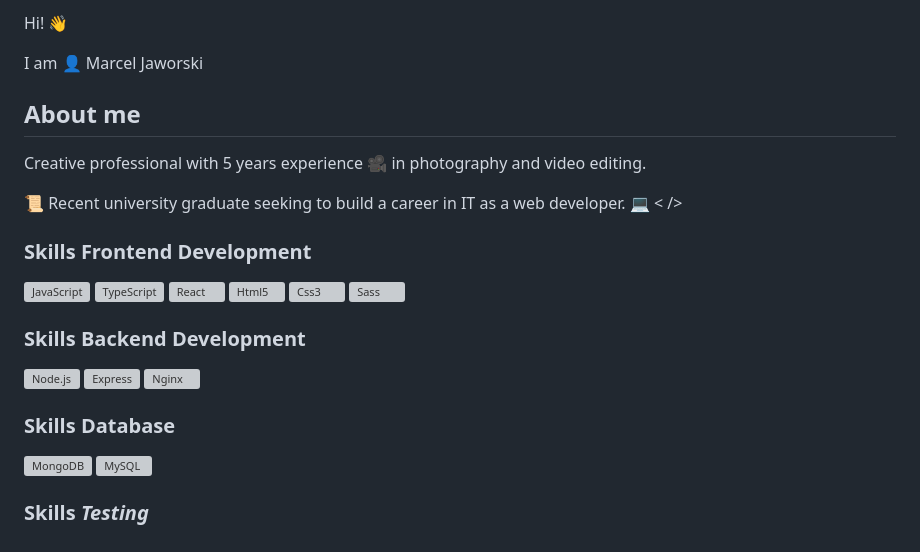
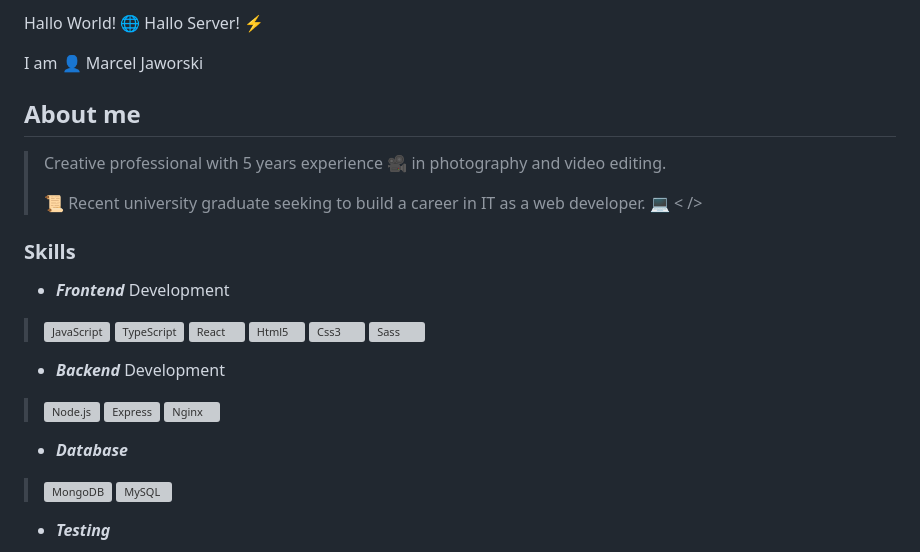
Before and after one commit to marceljaworski/marceljaworski, a Markdown page: README.md, the part around one of its changes. Rendered like a GitHub page; grey boxes are pictures that could not be loaded.

```diff
--- a/README.md
+++ b/README.md
@@ -1,54 +1,56 @@
-Hi! :wave:
+Hallo World! :globe_with_meridians: Hallo Server! :zap:
 
 I am :bust_in_silhouette: Marcel Jaworski
 
 ## About me
 
-Creative professional with 5 years experience :movie_camera: in photography and video editing.
+>Creative professional with 5 years experience :movie_camera: in photography and video editing.
+>
+>:scroll: Recent university graduate seeking to build a career in IT as a web developer. :computer: < />
 
-:scroll: Recent university graduate seeking to build a career in IT as a web developer. :computer: < />
+### Skills
 
-### Skills **Frontend** Development
+- ***Frontend*** Development
 
-<a href="https://developer.mozilla.org/en-US/docs/Web/JavaScript" target="blank">
-<img align="center" src="https://raw.githubusercontent.com/devicons/devicon/master/icons/javascript/javascript-original.svg" alt="JavaScript" height="40" width="40" />
-</a>
-<a href="https://www.typescriptlang.org/" target="blank">
-<img align="center" src="https://raw.githubusercontent.com/devicons/devicon/master/icons/typescript/typescript-original.svg" alt="TypeScript" height="40" width="40" />
-</a>
-<a href="https://reactjs.org/" target="blank">
-<img align="center" src="https://raw.githubusercontent.com/devicons/devicon/master/icons/react/react-original-wordmark.svg" alt="React" height="40" width="40" />
-</a>
-<a href="https://www.w3.org/html/" target="blank">
-<img align="center" src="https://raw.githubusercontent.com/devicons/devicon/master/icons/html5/html5-original-wordmark.svg" alt="Html5" height="40" width="40" />
-</a>
-<a href="https://www.w3schools.com/css/" target="blank">
-<img align="center" src="https://raw.githubusercontent.com/devicons/devicon/master/icons/css3/css3-original-wordmark.svg" alt="Css3" height="40" width="40" />
-</a>
-<a href="https://sass-lang.com" target="blank">
-<img align="center" src="https://raw.githubusercontent.com/devicons/devicon/master/icons/sass/sass-original.svg" alt="Sass" height="40" width="40" />
-</a><br>
+> <a href="https://developer.mozilla.org/en-US/docs/Web/JavaScript" target="blank">
+> <img align="center" src="https://raw.githubusercontent.com/devicons/devicon/master/icons/javascript/javascript-original.svg" alt="JavaScript"  height="40" width="40" />
+> </a>
+> <a href="https://www.typescriptlang.org/" target="blank">
+> <img align="center" src="https://raw.githubusercontent.com/devicons/devicon/master/icons/typescript/typescript-original.svg" alt="TypeScript" height="40" width="40" />
+> </a>
+> <a href="https://reactjs.org/" target="blank">
+> <img align="center" src="https://raw.githubusercontent.com/devicons/devicon/master/icons/react/react-original-wordmark.svg" alt="React" height="40" width="40" />
+> </a>
+> <a href="https://www.w3.org/html/" target="blank">
+> <img align="center" src="https://raw.githubusercontent.com/devicons/devicon/master/icons/html5/html5-original-wordmark.svg" alt="Html5" height="40" width="40" />
+> </a>
+> <a href="https://www.w3schools.com/css/" target="blank">
+> <img align="center" src="https://raw.githubusercontent.com/devicons/devicon/master/icons/css3/css3-original-wordmark.svg" alt="Css3" height="40" width="40" />
+> </a>
+> <a href="https://sass-lang.com" target="blank">
+> <img align="center" src="https://raw.githubusercontent.com/devicons/devicon/master/icons/sass/sass-original.svg" alt="Sass" height="40" width="40" />
+> </a><br>
 
-### Skills **Backend** Development
+- ***Backend*** Development
 
-<a href="https://nodejs.org" target="blank">
-<img align="center" src="https://raw.githubusercontent.com/devicons/devicon/master/icons/nodejs/nodejs-original-wordmark.svg" alt="Node.js" height="40" width="40" />
-</a>
-<a href="https://expressjs.com" target="blank">
-<img align="center" src="https://raw.githubusercontent.com/devicons/devicon/master/icons/express/express-original-wordmark.svg" alt="Express" height="40" width="40" />
-</a>
-<a href="https://www.nginx.com" target="blank">
-<img align="center" src="https://raw.githubusercontent.com/devicons/devicon/master/icons/nginx/nginx-original.svg" alt="Nginx" height="40" width="40" />
-</a>
+> <a href="https://nodejs.org" target="blank">
+> <img align="center" src="https://raw.githubusercontent.com/devicons/devicon/master/icons/nodejs/nodejs-original-wordmark.svg" alt="Node.js" height="40" width="40" />
+> </a>
+> <a href="https://expressjs.com" target="blank">
+> <img align="center" src="https://raw.githubusercontent.com/devicons/devicon/master/icons/express/express-original-wordmark.svg" alt="Express" height="40" width="40" />
+> </a>
+> <a href="https://www.nginx.com" target="blank">
+> <img align="center" src="https://raw.githubusercontent.com/devicons/devicon/master/icons/nginx/nginx-original.svg" alt="Nginx" height="40" width="40" />
+> </a>
 
-### Skills **Database**
+- ***Database***
 
-<a href="https://www.mongodb.com/" target="blank">
-<img align="center" src="https://raw.githubusercontent.com/devicons/devicon/master/icons/mongodb/mongodb-original-wordmark.svg" alt="MongoDB" height="40" width="40" />
-</a>
-<a href="https://www.mysql.com/" target="blank">
-<img align="center" src="https://raw.githubusercontent.com/devicons/devicon/master/icons/mysql/mysql-original-wordmark.svg" alt="MySQL" height="40" width="40" />
-</a>
+> <a href="https://www.mongodb.com/" target="blank">
+> <img align="center" src="https://raw.githubusercontent.com/devicons/devicon/master/icons/mongodb/mongodb-original-wordmark.svg" alt="MongoDB" height="40" width="40" />
+> </a>
+> <a href="https://www.mysql.com/" target="blank">
+> <img align="center" src="https://raw.githubusercontent.com/devicons/devicon/master/icons/mysql/mysql-original-wordmark.svg" alt="MySQL" height="40" width="40" />
+> </a>
 
-### Skills ***Testing***
+- ***Testing***
 
```
Also changed, not shown: other parts of README.md (+3 -5 lines).
